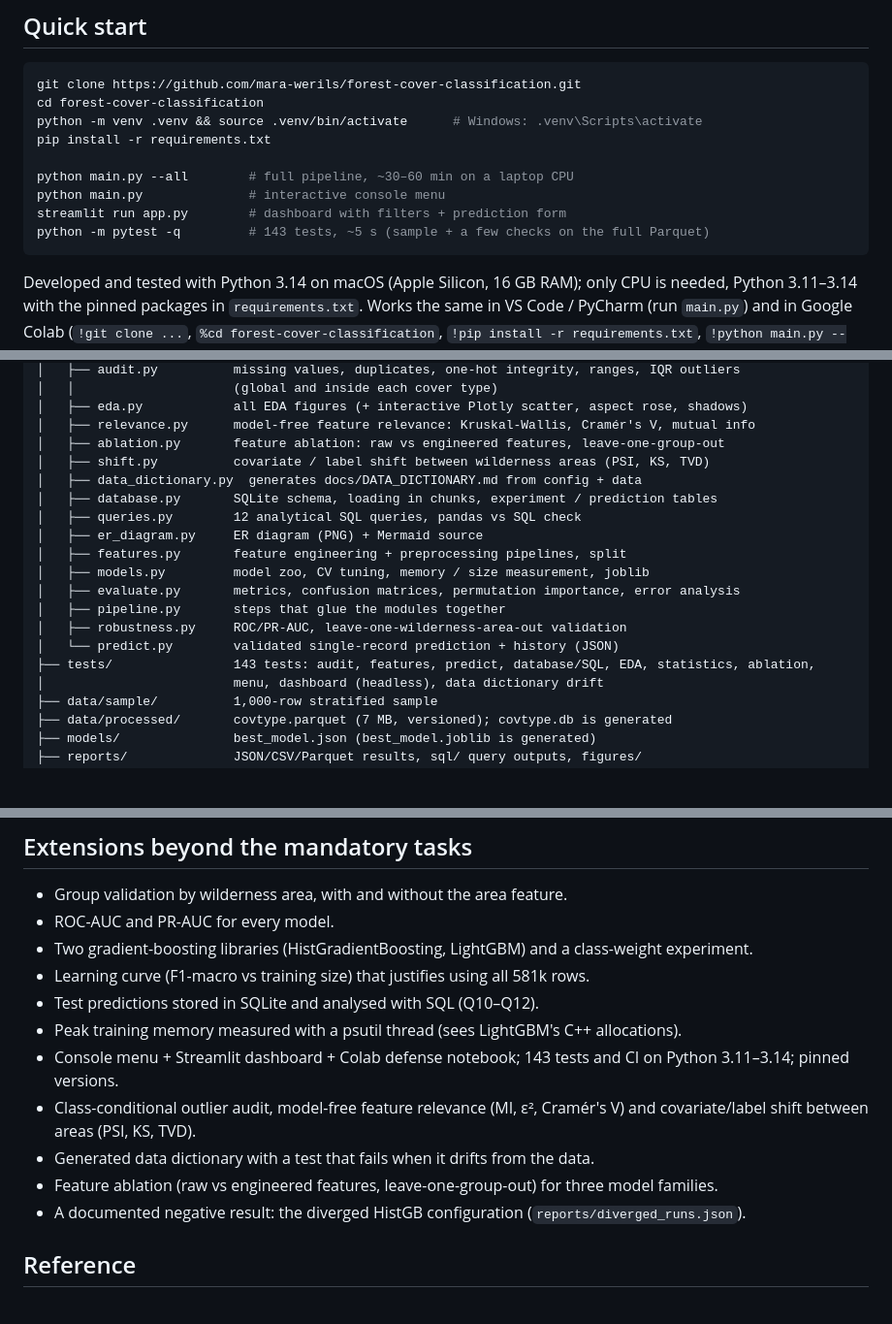
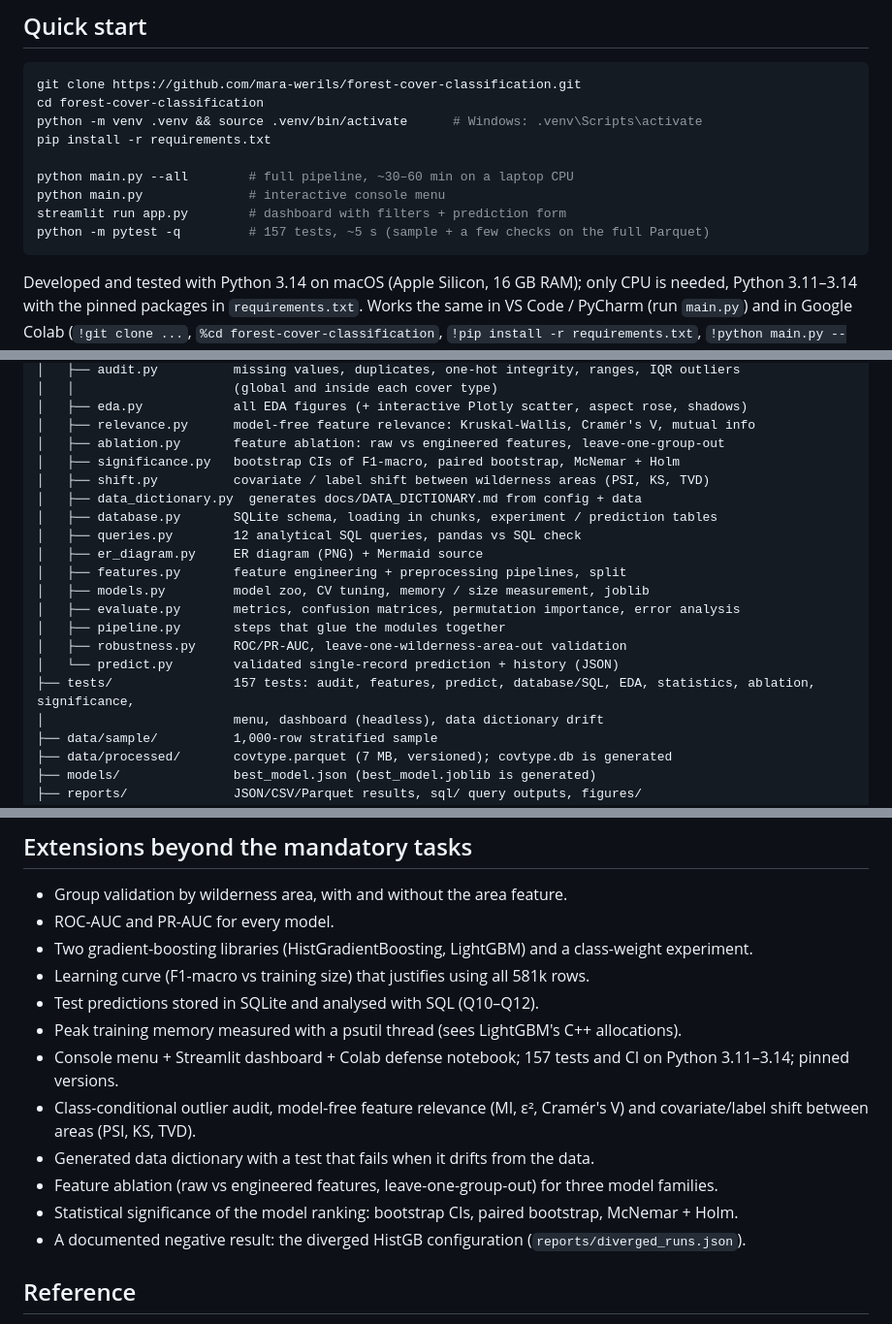
Before and after one commit to mara-werils/forest-cover-classification, a Markdown page: README.md, 3 parts joined by grey strips. Shown at 97% size. Rendered like a GitHub page; blank space fills up the shorter version.

````diff
--- a/README.md
+++ b/README.md
@@ -46,7 +46,7 @@ pip install -r requirements.txt
 python main.py --all        # full pipeline, ~30–60 min on a laptop CPU
 python main.py              # interactive console menu
 streamlit run app.py        # dashboard with filters + prediction form
-python -m pytest -q         # 143 tests, ~5 s (sample + a few checks on the full Parquet)
+python -m pytest -q         # 157 tests, ~5 s (sample + a few checks on the full Parquet)
 ```
 
 Developed and tested with Python 3.14 on macOS (Apple Silicon, 16 GB RAM); only CPU is
@@ -102,6 +103,7 @@ forest-cover-classification/
 │   ├── eda.py            all EDA figures (+ interactive Plotly scatter, aspect rose, shadows)
 │   ├── relevance.py      model-free feature relevance: Kruskal-Wallis, Cramér's V, mutual info
 │   ├── ablation.py       feature ablation: raw vs engineered features, leave-one-group-out
+│   ├── significance.py   bootstrap CIs of F1-macro, paired bootstrap, McNemar + Holm
 │   ├── shift.py          covariate / label shift between wilderness areas (PSI, KS, TVD)
 │   ├── data_dictionary.py  generates docs/DATA_DICTIONARY.md from config + data
 │   ├── database.py       SQLite schema, loading in chunks, experiment / prediction tables
@@ -113,7 +115,7 @@ forest-cover-classification/
 │   ├── pipeline.py       steps that glue the modules together
 │   ├── robustness.py     ROC/PR-AUC, leave-one-wilderness-area-out validation
 │   └── predict.py        validated single-record prediction + history (JSON)
-├── tests/                143 tests: audit, features, predict, database/SQL, EDA, statistics, ablation,
+├── tests/                157 tests: audit, features, predict, database/SQL, EDA, statistics, ablation, significance,
 │                         menu, dashboard (headless), data dictionary drift
 ├── data/sample/          1,000-row stratified sample
 ├── data/processed/       covtype.parquet (7 MB, versioned); covtype.db is generated
@@ -342,12 +381,13 @@ from it.
 * Learning curve (F1-macro vs training size) that justifies using all 581k rows.
 * Test predictions stored in SQLite and analysed with SQL (Q10–Q12).
 * Peak training memory measured with a psutil thread (sees LightGBM's C++ allocations).
-* Console menu + Streamlit dashboard + Colab defense notebook; 143 tests and CI on
+* Console menu + Streamlit dashboard + Colab defense notebook; 157 tests and CI on
   Python 3.11–3.14; pinned versions.
 * Class-conditional outlier audit, model-free feature relevance (MI, ε², Cramér's V) and
   covariate/label shift between areas (PSI, KS, TVD).
 * Generated data dictionary with a test that fails when it drifts from the data.
 * Feature ablation (raw vs engineered features, leave-one-group-out) for three model families.
+* Statistical significance of the model ranking: bootstrap CIs, paired bootstrap, McNemar + Holm.
 * A documented negative result: the diverged HistGB configuration (`reports/diverged_runs.json`).
 
 ## Reference
````
Also changed, not shown: other parts of README.md (+38 -0 lines), reports/figures/24_model_significance.png (added), 8 other files.
